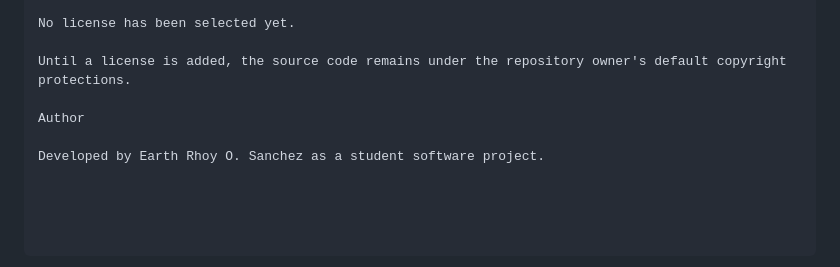
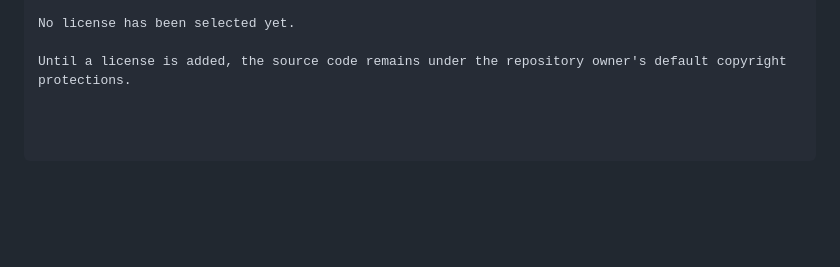
Before and after one commit to Xmcay/RedPandaTCD-Web, a Markdown page: README.md, the part around the change. Drawn GitHub-style; blank space fills up the shorter version.

```diff
--- a/README.md
+++ b/README.md
@@ -188,7 +188,3 @@ License
 No license has been selected yet.
 
 Until a license is added, the source code remains under the repository owner's default copyright protections.
-
-Author
-
-Developed by Earth Rhoy O. Sanchez as a student software project.
```
